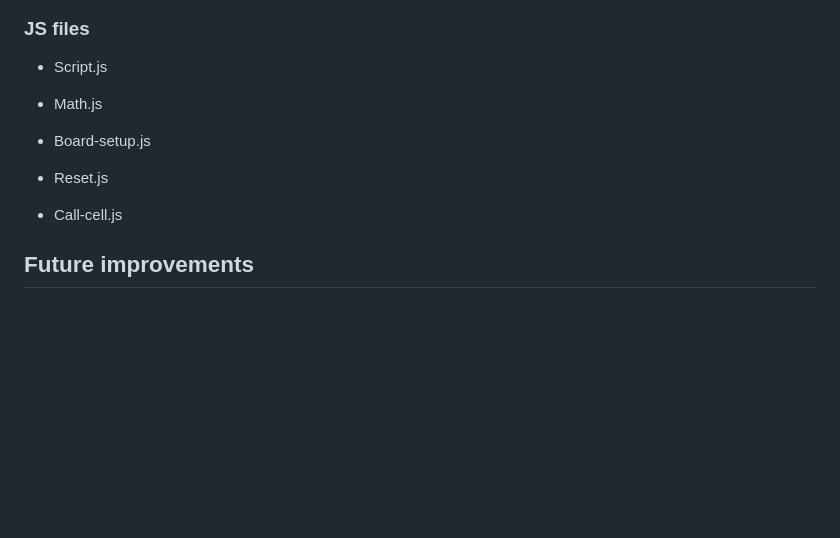
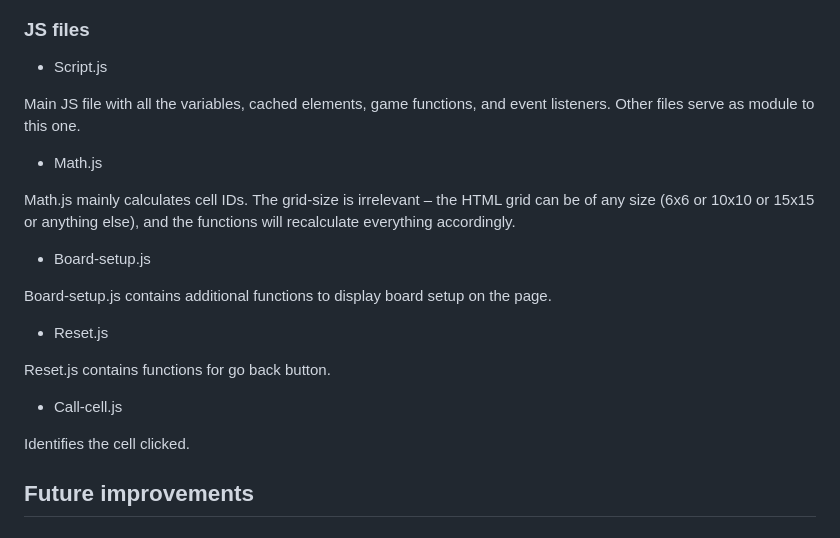
Before and after one commit to realpolya/battleship-game, a Markdown page: README.md, the part around the change. GitHub-like rendering; blank space fills up the shorter version.

```diff
--- a/README.md
+++ b/README.md
@@ -91,17 +91,23 @@ Battleship game has multiple HTML templates. Besides the landing page (index.htm
 
 * Script.js
 
+Main JS file with all the variables, cached elements, game functions, and event listeners. Other files serve as module to this one.
+
 * Math.js
 
-
+Math.js mainly calculates cell IDs. The grid-size is irrelevant – the HTML grid can be of any size (6x6 or 10x10 or 15x15 or anything else), and the functions will recalculate everything accordingly.
 
 * Board-setup.js
 
+Board-setup.js contains additional functions to display board setup on the page.
+
 * Reset.js
+
+Reset.js contains functions for go back button.
 
 * Call-cell.js
 
-
+Identifies the cell clicked.
 
 
 
```
